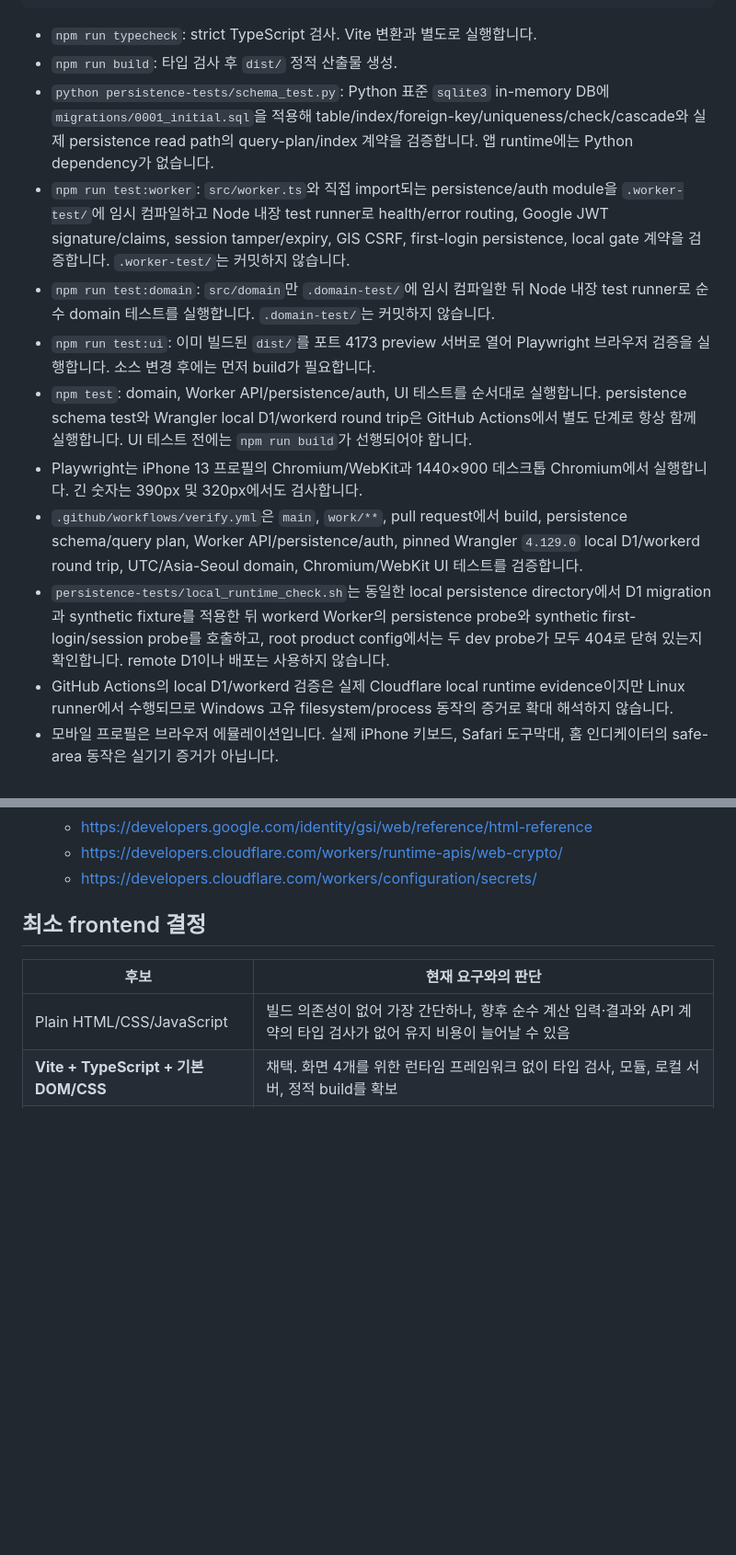
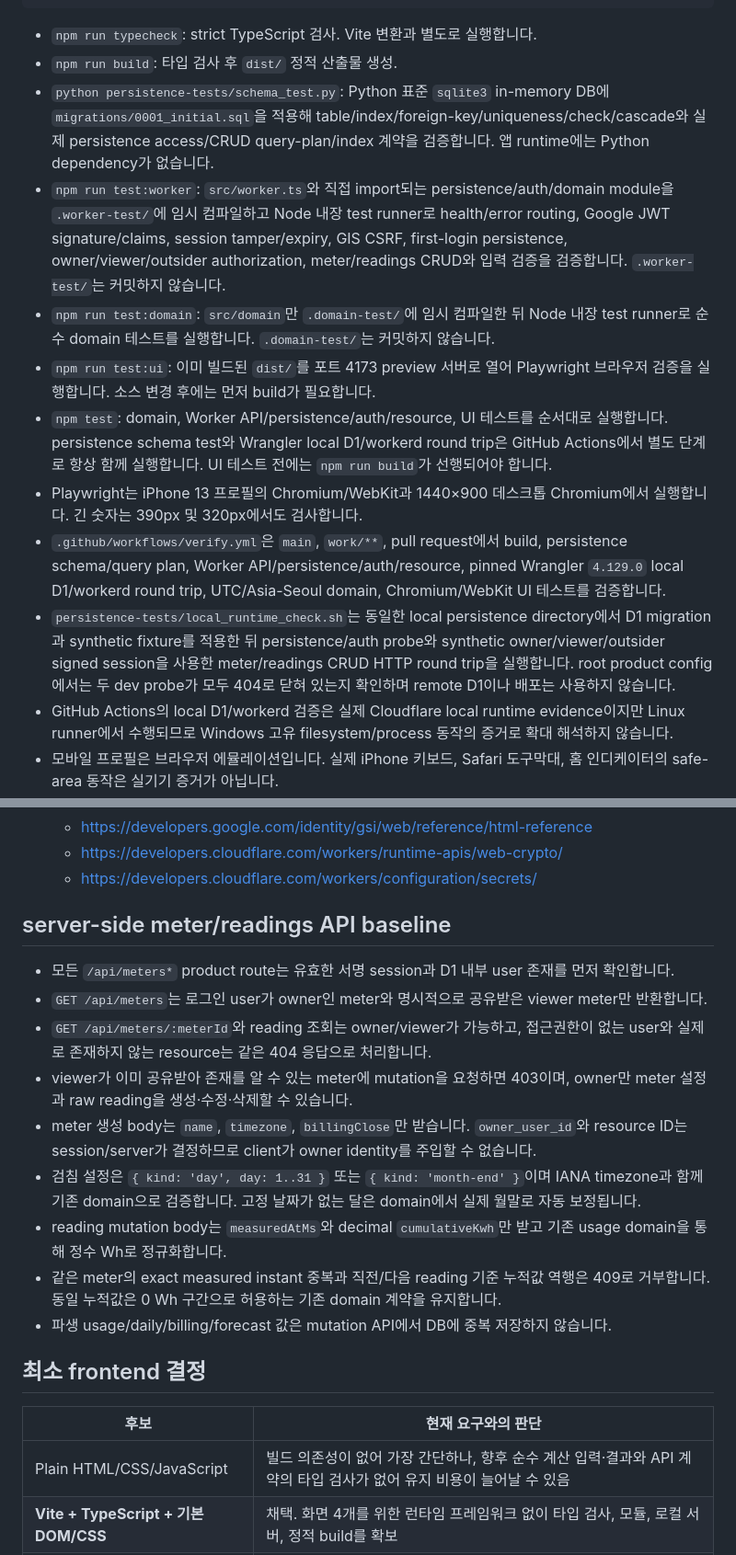
Before and after one commit to honggee486-dot/electricity-meter-tracker, a Markdown page: README.md, 2 parts joined by grey strips. Shown at 92% size. Drawn GitHub-style; blank space fills up the shorter version.

Commit message:
docs: record authorized meter and reading API

```diff
--- a/README.md
+++ b/README.md
@@ -42,14 +42,14 @@ npm run test:ui
 
 - `npm run typecheck`: strict TypeScript 검사. Vite 변환과 별도로 실행합니다.
 - `npm run build`: 타입 검사 후 `dist/` 정적 산출물 생성.
-- `python persistence-tests/schema_test.py`: Python 표준 `sqlite3` in-memory DB에 `migrations/0001_initial.sql`을 적용해 table/index/foreign-key/uniqueness/check/cascade와 실제 persistence read path의 query-plan/index 계약을 검증합니다. 앱 runtime에는 Python dependency가 없습니다.
-- `npm run test:worker`: `src/worker.ts`와 직접 import되는 persistence/auth module을 `.worker-test/`에 임시 컴파일하고 Node 내장 test runner로 health/error routing, Google JWT signature/claims, session tamper/expiry, GIS CSRF, first-login persistence, local gate 계약을 검증합니다. `.worker-test/`는 커밋하지 않습니다.
+- `python persistence-tests/schema_test.py`: Python 표준 `sqlite3` in-memory DB에 `migrations/0001_initial.sql`을 적용해 table/index/foreign-key/uniqueness/check/cascade와 실제 persistence access/CRUD query-plan/index 계약을 검증합니다. 앱 runtime에는 Python dependency가 없습니다.
+- `npm run test:worker`: `src/worker.ts`와 직접 import되는 persistence/auth/domain module을 `.worker-test/`에 임시 컴파일하고 Node 내장 test runner로 health/error routing, Google JWT signature/claims, session tamper/expiry, GIS CSRF, first-login persistence, owner/viewer/outsider authorization, meter/readings CRUD와 입력 검증을 검증합니다. `.worker-test/`는 커밋하지 않습니다.
 - `npm run test:domain`: `src/domain`만 `.domain-test/`에 임시 컴파일한 뒤 Node 내장 test runner로 순수 domain 테스트를 실행합니다. `.domain-test/`는 커밋하지 않습니다.
 - `npm run test:ui`: 이미 빌드된 `dist/`를 포트 4173 preview 서버로 열어 Playwright 브라우저 검증을 실행합니다. 소스 변경 후에는 먼저 build가 필요합니다.
-- `npm test`: domain, Worker API/persistence/auth, UI 테스트를 순서대로 실행합니다. persistence schema test와 Wrangler local D1/workerd round trip은 GitHub Actions에서 별도 단계로 항상 함께 실행합니다. UI 테스트 전에는 `npm run build`가 선행되어야 합니다.
+- `npm test`: domain, Worker API/persistence/auth/resource, UI 테스트를 순서대로 실행합니다. persistence schema test와 Wrangler local D1/workerd round trip은 GitHub Actions에서 별도 단계로 항상 함께 실행합니다. UI 테스트 전에는 `npm run build`가 선행되어야 합니다.
 - Playwright는 iPhone 13 프로필의 Chromium/WebKit과 1440×900 데스크톱 Chromium에서 실행합니다. 긴 숫자는 390px 및 320px에서도 검사합니다.
-- `.github/workflows/verify.yml`은 `main`, `work/**`, pull request에서 build, persistence schema/query plan, Worker API/persistence/auth, pinned Wrangler `4.129.0` local D1/workerd round trip, UTC/Asia-Seoul domain, Chromium/WebKit UI 테스트를 검증합니다.
-- `persistence-tests/local_runtime_check.sh`는 동일한 local persistence directory에서 D1 migration과 synthetic fixture를 적용한 뒤 workerd Worker의 persistence probe와 synthetic first-login/session probe를 호출하고, root product config에서는 두 dev probe가 모두 404로 닫혀 있는지 확인합니다. remote D1이나 배포는 사용하지 않습니다.
+- `.github/workflows/verify.yml`은 `main`, `work/**`, pull request에서 build, persistence schema/query plan, Worker API/persistence/auth/resource, pinned Wrangler `4.129.0` local D1/workerd round trip, UTC/Asia-Seoul domain, Chromium/WebKit UI 테스트를 검증합니다.
+- `persistence-tests/local_runtime_check.sh`는 동일한 local persistence directory에서 D1 migration과 synthetic fixture를 적용한 뒤 persistence/auth probe와 synthetic owner/viewer/outsider signed session을 사용한 meter/readings CRUD HTTP round trip을 실행합니다. root product config에서는 두 dev probe가 모두 404로 닫혀 있는지 확인하며 remote D1이나 배포는 사용하지 않습니다.
 - GitHub Actions의 local D1/workerd 검증은 실제 Cloudflare local runtime evidence이지만 Linux runner에서 수행되므로 Windows 고유 filesystem/process 동작의 증거로 확대 해석하지 않습니다.
 - 모바일 프로필은 브라우저 에뮬레이션입니다. 실제 iPhone 키보드, Safari 도구막대, 홈 인디케이터의 safe-area 동작은 실기기 증거가 아닙니다.
 
@@ -103,6 +103,18 @@ npm run test:ui
   - https://developers.google.com/identity/gsi/web/reference/html-reference
   - https://developers.cloudflare.com/workers/runtime-apis/web-crypto/
   - https://developers.cloudflare.com/workers/configuration/secrets/
+
+## server-side meter/readings API baseline
+
+- 모든 `/api/meters*` product route는 유효한 서명 session과 D1 내부 user 존재를 먼저 확인합니다.
+- `GET /api/meters`는 로그인 user가 owner인 meter와 명시적으로 공유받은 viewer meter만 반환합니다.
+- `GET /api/meters/:meterId`와 reading 조회는 owner/viewer가 가능하고, 접근권한이 없는 user와 실제로 존재하지 않는 resource는 같은 404 응답으로 처리합니다.
+- viewer가 이미 공유받아 존재를 알 수 있는 meter에 mutation을 요청하면 403이며, owner만 meter 설정과 raw reading을 생성·수정·삭제할 수 있습니다.
+- meter 생성 body는 `name`, `timezone`, `billingClose`만 받습니다. `owner_user_id`와 resource ID는 session/server가 결정하므로 client가 owner identity를 주입할 수 없습니다.
+- 검침 설정은 `{ kind: 'day', day: 1..31 }` 또는 `{ kind: 'month-end' }`이며 IANA timezone과 함께 기존 domain으로 검증합니다. 고정 날짜가 없는 달은 domain에서 실제 월말로 자동 보정됩니다.
+- reading mutation body는 `measuredAtMs`와 decimal `cumulativeKwh`만 받고 기존 usage domain을 통해 정수 Wh로 정규화합니다.
+- 같은 meter의 exact measured instant 중복과 직전/다음 reading 기준 누적값 역행은 409로 거부합니다. 동일 누적값은 0 Wh 구간으로 허용하는 기존 domain 계약을 유지합니다.
+- 파생 usage/daily/billing/forecast 값은 mutation API에서 DB에 중복 저장하지 않습니다.
 
 ## 최소 frontend 결정
 
```
Also changed, not shown: other parts of README.md (+8 -8 lines).
